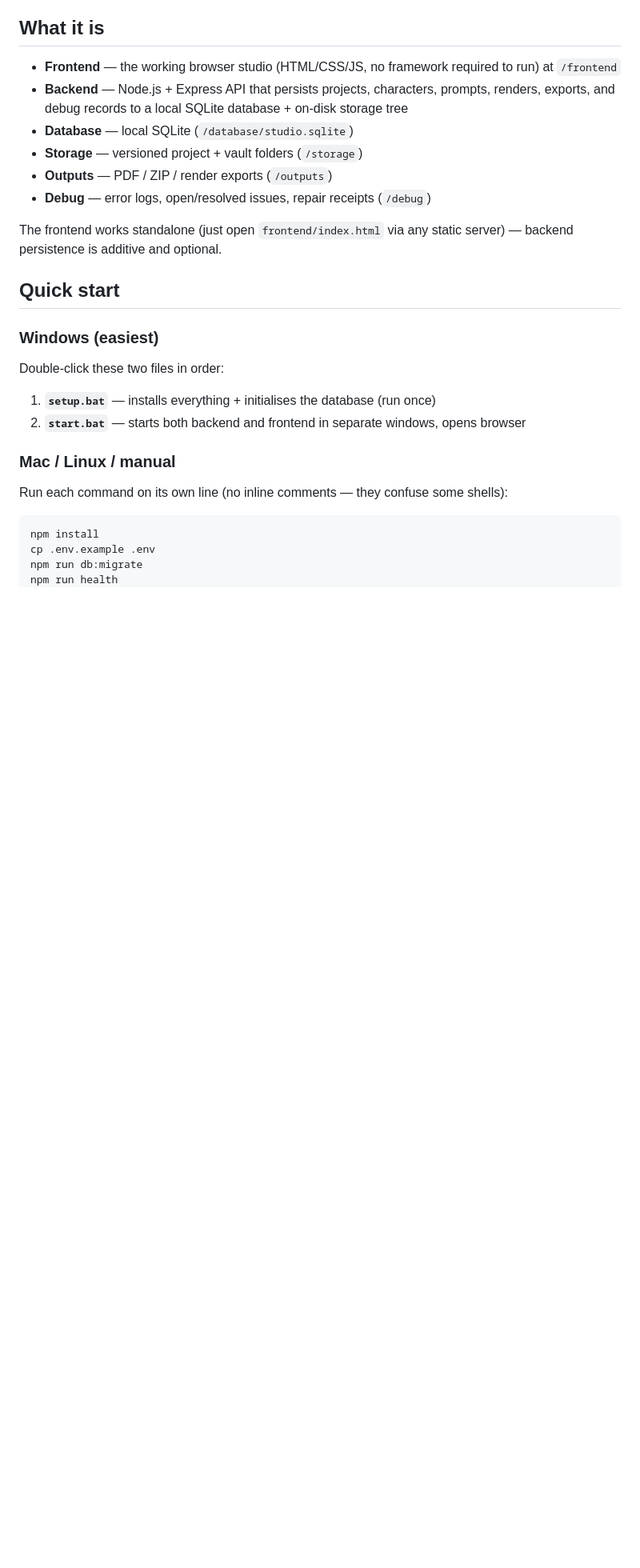
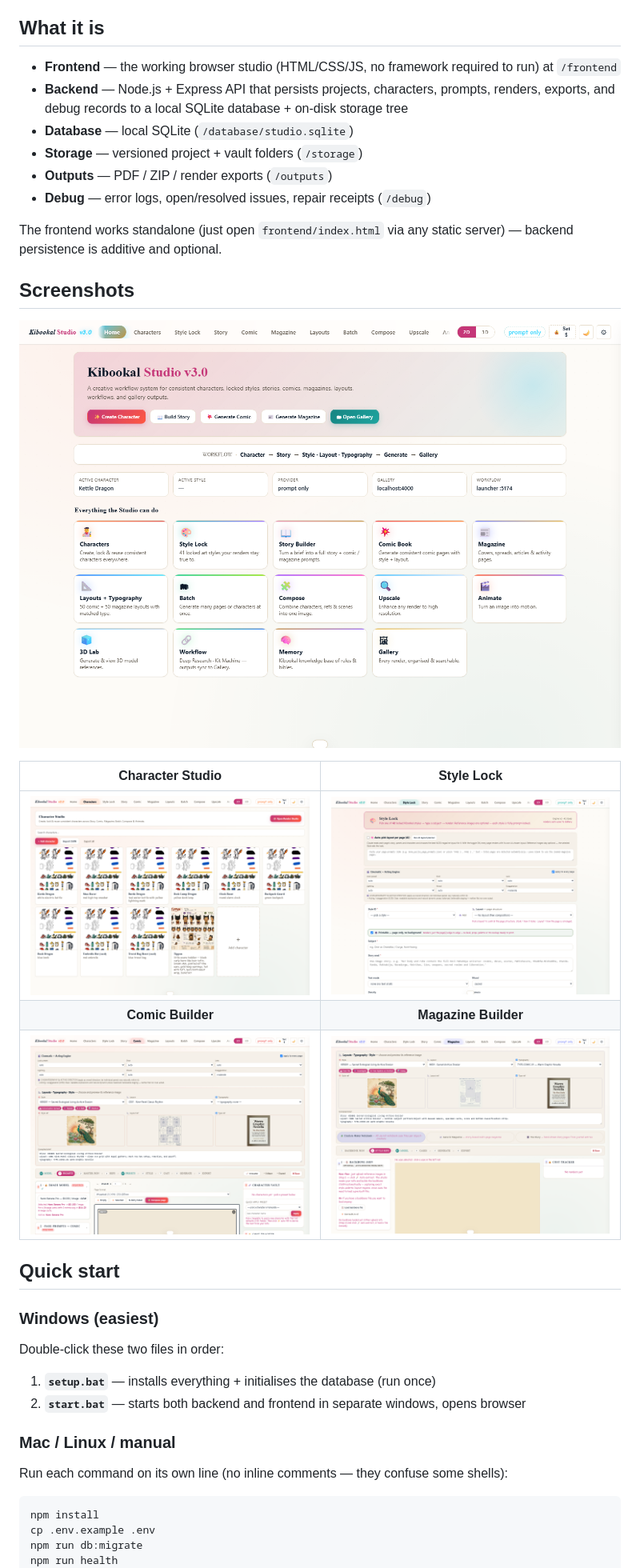
Before and after one commit to rohanani01/kibookal-studio-platform, a Markdown page: README.md, the part around the change. Shown at 80% size. Rendered like a GitHub page; pictures changed too: docs/screenshots/01-home.png (added), docs/screenshots/02-characters.png (added), docs/screenshots/03-stylelock.png (added); blank space fills up the shorter version.

Commit message:
docs: add UI screenshots to README
Co-Authored-By: Claude Opus 4.8 <noreply@anthropic.com>

```diff
--- a/README.md
+++ b/README.md
@@ -12,6 +12,16 @@ A world-class GenAI production platform for generating comic books, character bi
 - **Debug** — error logs, open/resolved issues, repair receipts (`/debug`)
 
 The frontend works standalone (just open `frontend/index.html` via any static server) — backend persistence is additive and optional.
+
+## Screenshots
+
+![Kibookal Studio v3.0 — Home](docs/screenshots/01-home.png)
+
+| Character Studio | Style Lock |
+|:---:|:---:|
+| ![Character Studio](docs/screenshots/02-characters.png) | ![Style Lock](docs/screenshots/03-stylelock.png) |
+| **Comic Builder** | **Magazine Builder** |
+| ![Comic Builder](docs/screenshots/04-comic.png) | ![Magazine Builder](docs/screenshots/05-magazine.png) |
 
 ## Quick start
 
```
